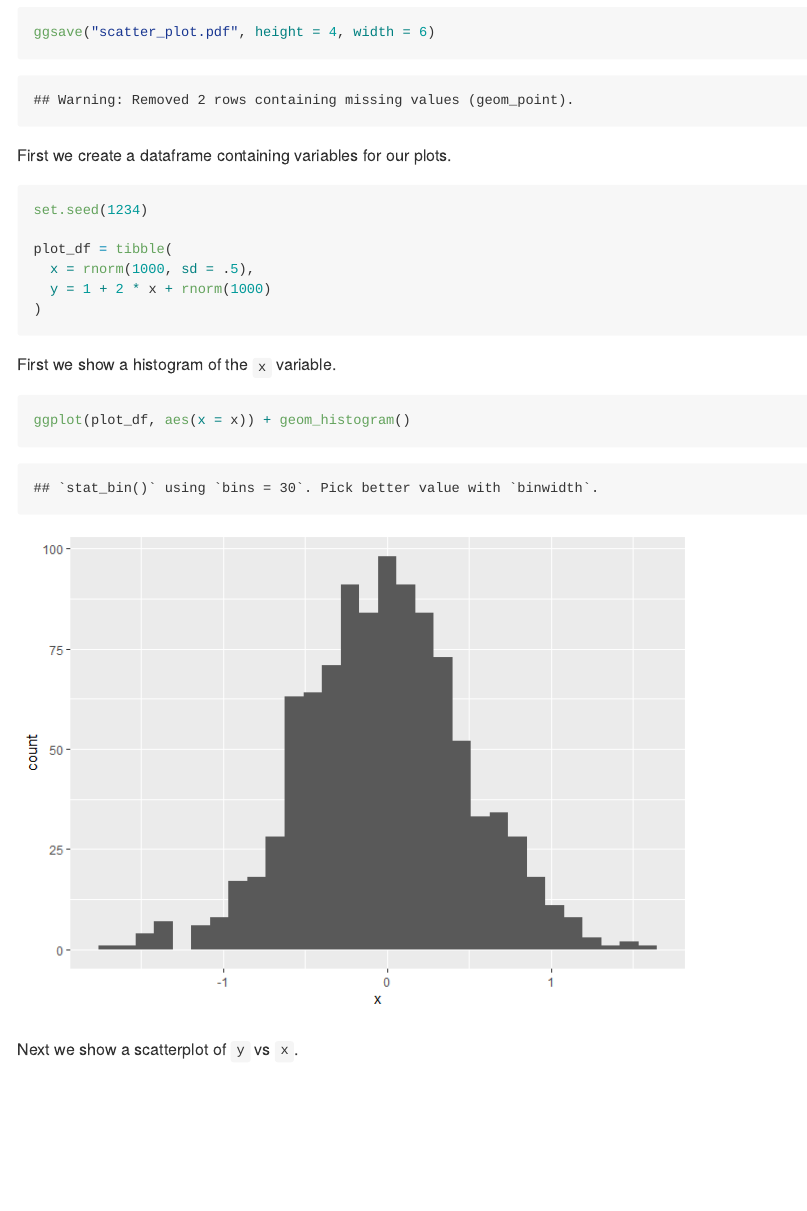
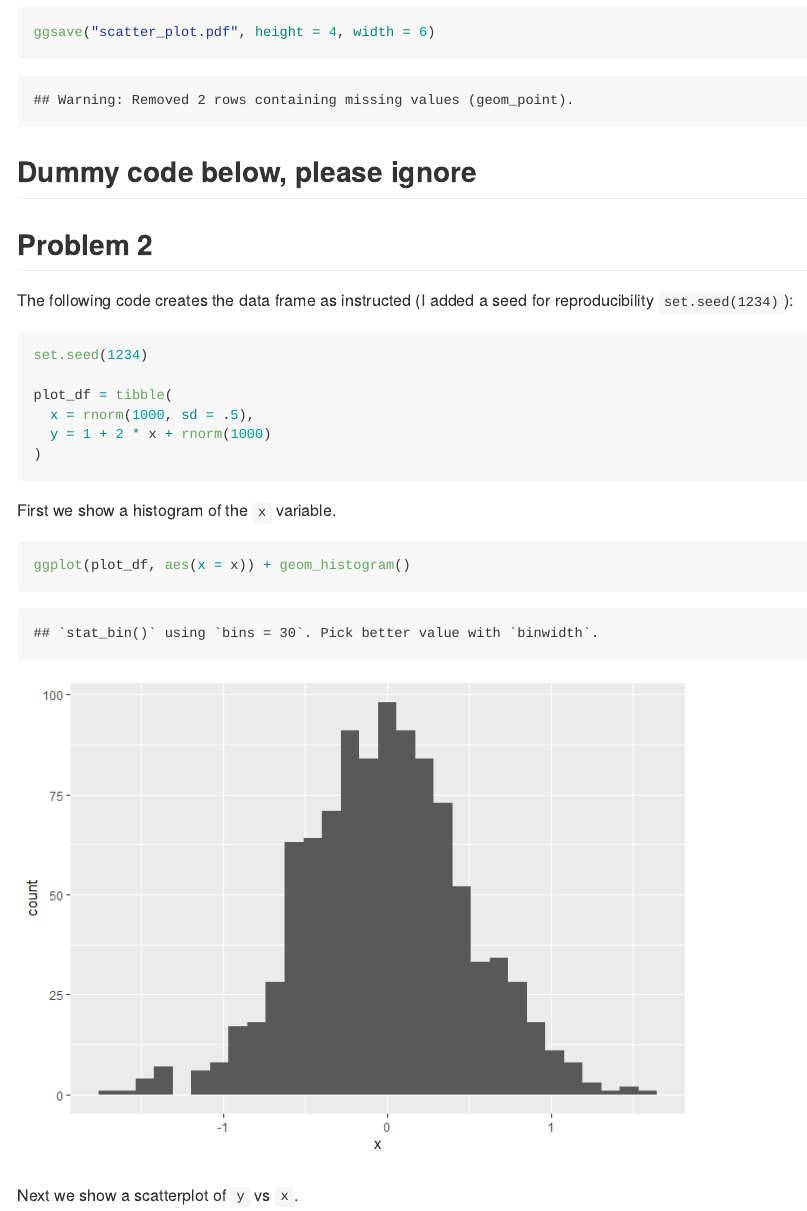
Before and after one commit to thausel/p8105_hw1_th2899_new, an R Markdown document (p8105_hw1_th2899.Rmd): the page in a window 1100 px wide, from 1210 px down. The pictures show the output file p8105_hw1_th2899.md that the author committed with the source, drawn offline in the style of GitHub.

Commit message:
Final edits on problem 1, from now on will work on problem 2

````diff
--- a/p8105_hw1_th2899.Rmd
+++ b/p8105_hw1_th2899.Rmd
@@ -15,7 +15,7 @@ The purpose of this file is to document the steps to fulfill Homework 1.
 
 Load the Penguins dataset
 
-```{r}
+```{r load_data}
 data("penguins", package = "palmerpenguins")
 ```
 
@@ -29,15 +29,16 @@ Below is displayed a scatterplot with `flipper_length_mm` on the Y axis and `bil
 ggplot(penguins, aes(x = bill_length_mm, y = flipper_length_mm, color = species)) + geom_point()
 ```
 
-```{r}
+```{r save_plot}
 ggsave("scatter_plot.pdf", height = 4, width = 6)
 ```
 
 
+## Dummy code below, please ignore
 
+## Problem 2
 
-
-First we create a dataframe containing variables for our plots.
+The following code creates the data frame as instructed (I added a seed for reproducibility `set.seed(1234)`):
 
 ```{r df_create}
 set.seed(1234)
````
Also changed, not shown: p8105_hw1_th2899.md, scatter_plot.pdf.
